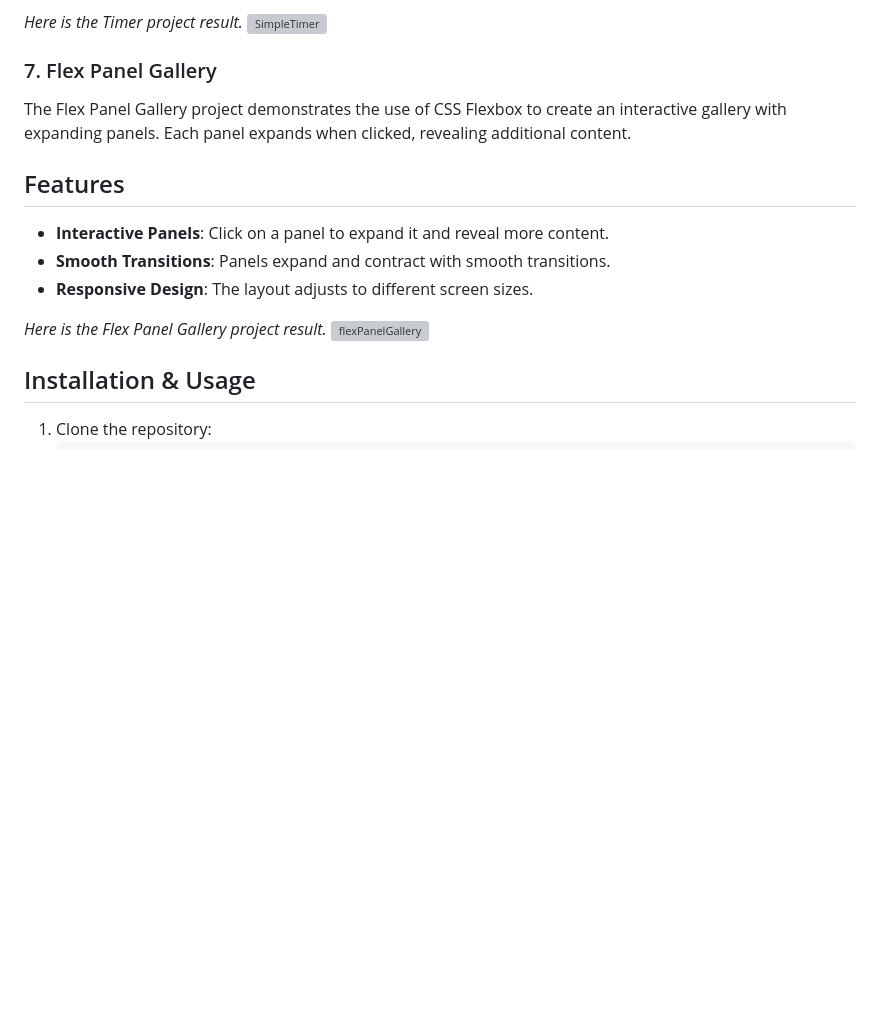
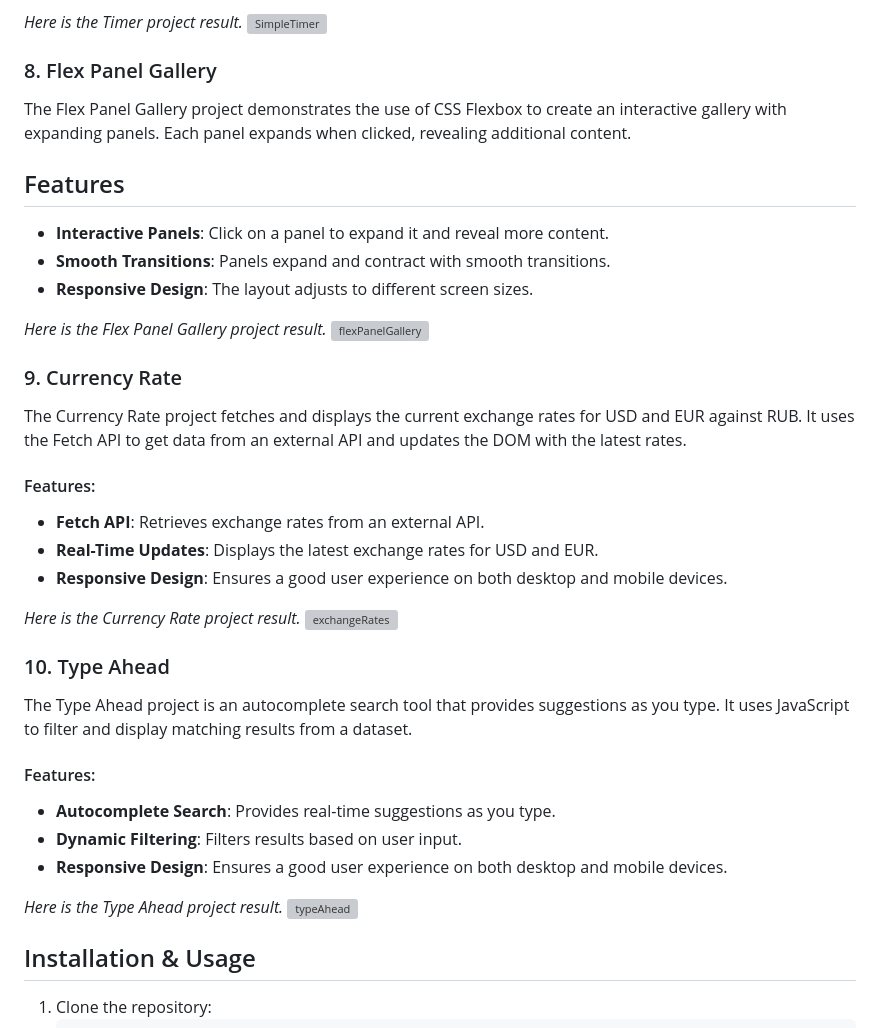
Before and after one commit to Baljann/30-day-vanilla-js, a Markdown page: README.md, the part around the change. Drawn GitHub-style; blank space fills up the shorter version; grey boxes are pictures that could not be loaded.

```diff
--- a/README.md
+++ b/README.md
@@ -89,7 +89,7 @@ A simple timer application that allows users to start, pause, and reset a counte
 
 
 
-### 7. Flex Panel Gallery
+### 8. Flex Panel Gallery
 The Flex Panel Gallery project demonstrates the use of CSS Flexbox to create an interactive gallery with expanding panels. Each panel expands when clicked, revealing additional content.
 
 ## Features
@@ -99,6 +99,32 @@ The Flex Panel Gallery project demonstrates the use of CSS Flexbox to create an
 
 *Here is the Flex Panel Gallery project result.*
 ![flexPanelGallery](https://github.com/user-attachments/assets/e396cc45-85ac-4bbe-bc13-982dcd8a2413)
+
+
+
+### 9. Currency Rate
+The Currency Rate project fetches and displays the current exchange rates for USD and EUR against RUB. It uses the Fetch API to get data from an external API and updates the DOM with the latest rates.
+
+#### Features:
+- **Fetch API**: Retrieves exchange rates from an external API.
+- **Real-Time Updates**: Displays the latest exchange rates for USD and EUR.
+- **Responsive Design**: Ensures a good user experience on both desktop and mobile devices.
+
+*Here is the Currency Rate project result.*
+![exchangeRates](https://github.com/user-attachments/assets/582d102b-e9d5-43f3-9c35-82d9fe6eb561)
+
+
+
+### 10. Type Ahead
+The Type Ahead project is an autocomplete search tool that provides suggestions as you type. It uses JavaScript to filter and display matching results from a dataset.
+
+#### Features:
+- **Autocomplete Search**: Provides real-time suggestions as you type.
+- **Dynamic Filtering**: Filters results based on user input.
+- **Responsive Design**: Ensures a good user experience on both desktop and mobile devices.
+
+*Here is the Type Ahead project result.*
+![typeAhead](https://github.com/user-attachments/assets/dcd46bd5-529d-434d-a723-b1103cd917dc)
 
 
 ## Installation & Usage
```
